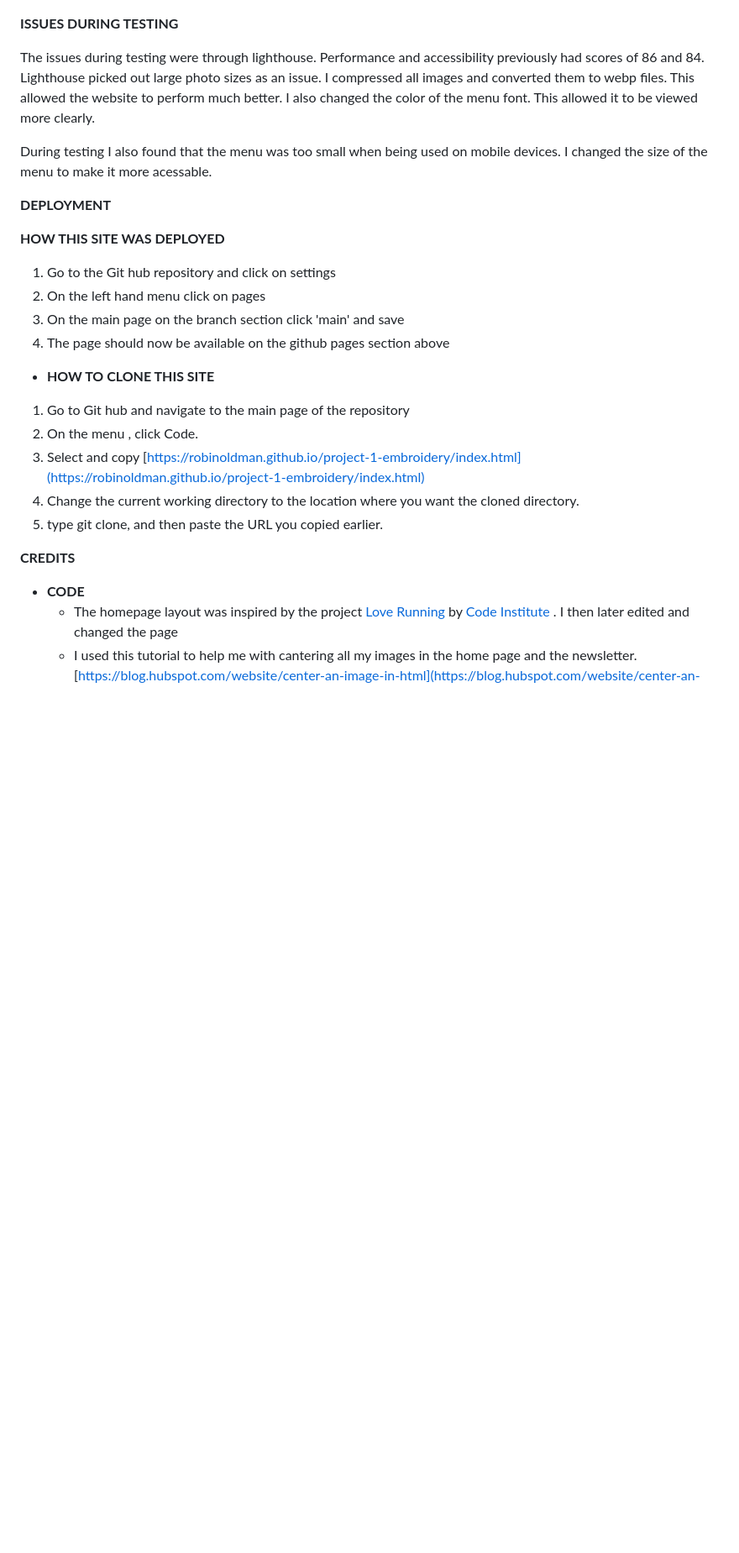
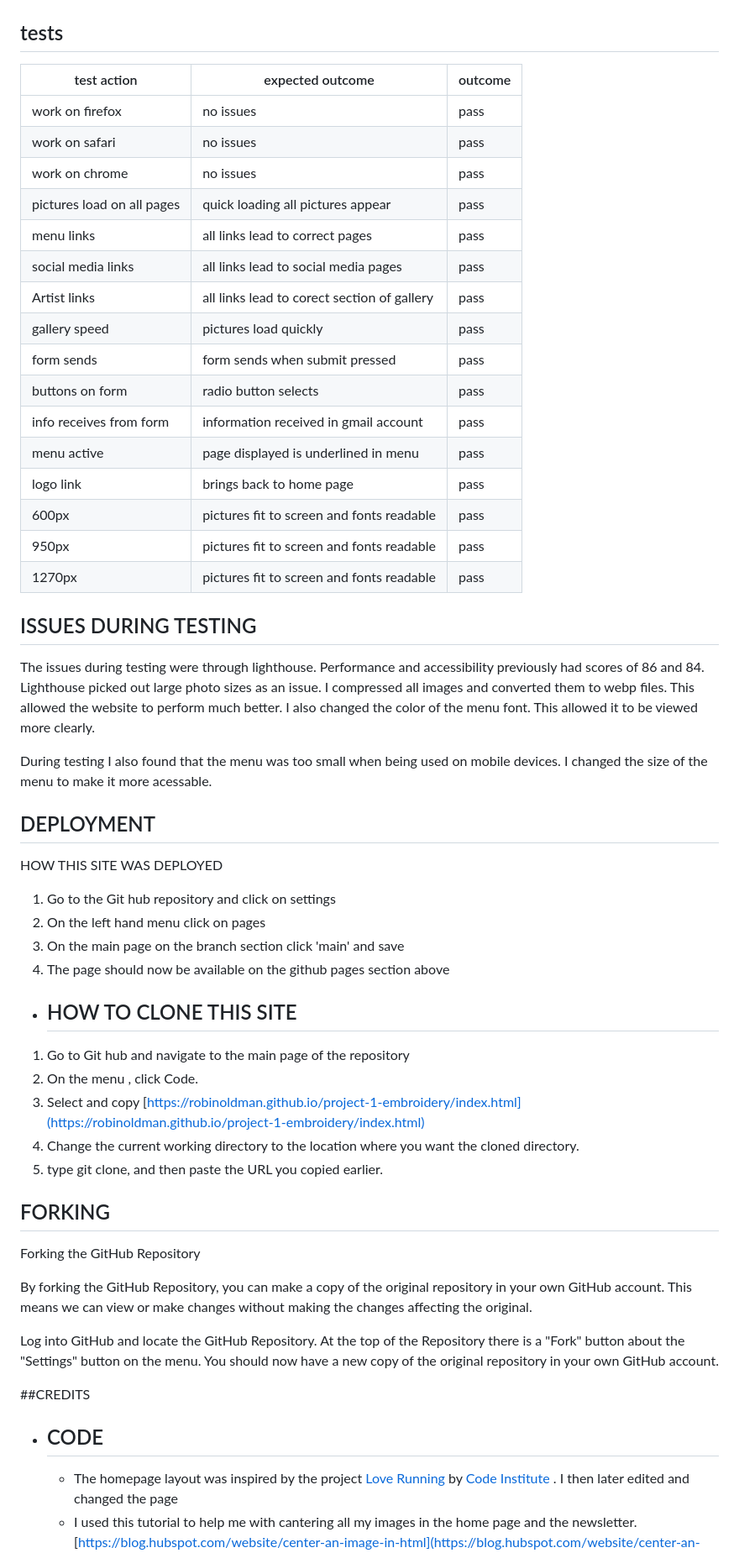
Before and after one commit to Code-Institute-Submissions/robinoldman-project-1-embroidery_JanResub, a Markdown page: README.md, the part around the change printed below. Shown: that part at 84% size. Rendered like a GitHub page; blank space fills up the shorter version.

```diff
--- a/README.md
+++ b/README.md
@@ -195,15 +195,39 @@ The form has method = post and the information is sent to: https://formspree.io/
 
 ![form receive](./readme%20photos/received.png)
 
-**ISSUES DURING TESTING**
+## tests
+
+|test action|expected outcome|outcome
+|-----------|--------------|----------------------
+|work on firefox  | no issues  |pass
+|work on safari            |  no issues         |    pass                    |
+|work on chrome            |     no issues      |    pass                               |                |              |
+|pictures load on all pages| quick loading all pictures appear               |   pass             |
+|menu links|all links lead to correct pages               |   pass             |
+|social media links |all links lead to social media pages                |     pass           |
+|Artist links | all links lead to corect section of gallery               | pass               |
+|gallery speed  |pictures load quickly                | pass               |
+|form sends  | form sends when submit pressed               | pass               |
+|buttons on form | radio button selects              |  pass              |
+|info receives from form | information received in gmail account               |  pass              |
+|menu active  | page  displayed is underlined in menu              | pass               |
+|logo link   |brings back to home page                |   pass             |
+| 600px               | pictures fit to screen and fonts readable               |     pass         |
+| 950px               |  pictures fit to screen and fonts readable              |    pass          |
+|   1270px    | pictures fit to screen and fonts readable       |  pass    |
+
+
+
+
+## ISSUES DURING TESTING
 
 The issues during testing were through lighthouse. Performance and accessibility previously had scores of 86 and 84. Lighthouse picked out large photo sizes as an issue. I compressed all images and converted them to webp files. This allowed the website to perform much better. I also changed the color of the menu font. This allowed it to be viewed more clearly.
 
 During testing I also found that the menu was too small when being used on mobile devices. I changed the size of the menu to make it more acessable.
 
-**DEPLOYMENT**
+## DEPLOYMENT
 
-**HOW THIS SITE WAS DEPLOYED**
+HOW THIS SITE WAS DEPLOYED
 
 1. Go to the Git hub repository and click on settings
 2. On the left hand menu click on pages
@@ -212,7 +236,7 @@ During testing I also found that the menu was too small when being used on mobil
 
 
 
-- **HOW TO CLONE THIS SITE**
+- ## HOW TO CLONE THIS SITE
 
 1. Go to Git hub and navigate to the main page of the repository
 2. On the menu , click Code.
@@ -220,9 +244,17 @@ During testing I also found that the menu was too small when being used on mobil
 4. Change the current working directory to the location where you want the cloned directory.
 5. type git clone, and then paste the URL you copied earlier.
 
-**CREDITS**
+## FORKING
 
-- **CODE**
+Forking the GitHub Repository
+
+By forking the GitHub Repository, you can make a copy of the original repository in your own GitHub account. This means we can view or make changes without making the changes affecting the original.
+
+Log into GitHub and locate the GitHub Repository. At the top of the Repository there is a "Fork" button about the "Settings" button on the menu. You should now have a new copy of the original repository in your own GitHub account.
+
+##CREDITS
+
+- ## CODE
   - The homepage layout was inspired by the project [Love Running](https://github.com/Code-Institute-Org/love-running-rebuild/blob/master/unit-18-added-gallery-contents/assets/css/style.css) by [Code Institute](https://codeinstitute.net/global/) . I then later edited and changed the page
   - I used this tutorial to help me with cantering all my images in the home page and the newsletter. [https://blog.hubspot.com/website/center-an-image-in-html](https://blog.hubspot.com/website/center-an-image-in-html)
   - I use this tutorial [https://www.w3schools.com/howto/howto\_css\_bottom\_nav.asp](https://www.w3schools.com/howto/howto_css_bottom_nav.asp) to help me anchor my footer to the bottom of the page
```
Also changed, not shown: other parts of README.md (+23 -23 lines).
